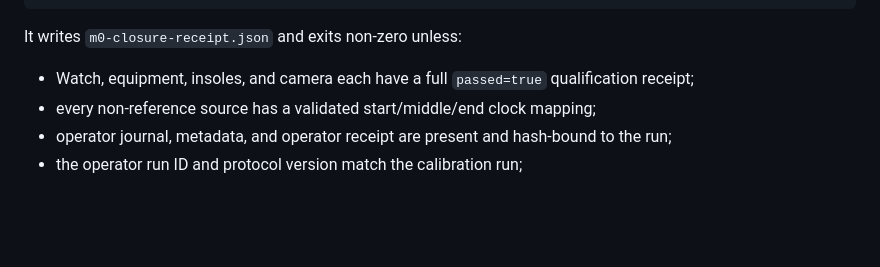
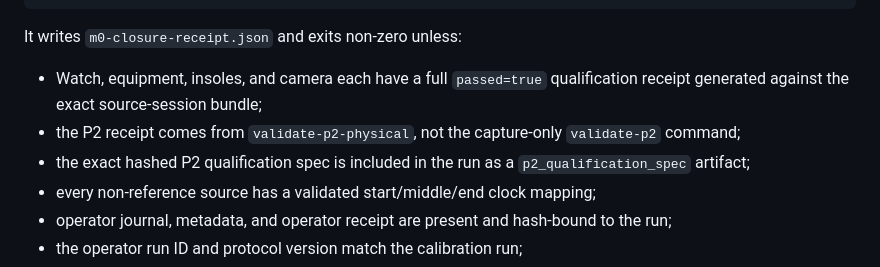
Before and after one commit to sidhulyalkar/multimodal-sport-lab, a Markdown page: docs/first-multimodal-calibration-ride.md, the part around the change. Rendered like a GitHub page; blank space fills up the shorter version.

Commit message:
docs: tighten first-ride receipt provenance

```diff
--- a/docs/first-multimodal-calibration-ride.md
+++ b/docs/first-multimodal-calibration-ride.md
@@ -333,7 +333,11 @@ bash scripts/finalize_m0_run.sh \
 It writes `m0-closure-receipt.json` and exits non-zero unless:
 
 - Watch, equipment, insoles, and camera each have a full `passed=true`
-  qualification receipt;
+  qualification receipt generated against the exact source-session bundle;
+- the P2 receipt comes from `validate-p2-physical`, not the capture-only
+  `validate-p2` command;
+- the exact hashed P2 qualification spec is included in the run as a
+  `p2_qualification_spec` artifact;
 - every non-reference source has a validated start/middle/end clock mapping;
 - operator journal, metadata, and operator receipt are present and hash-bound to
   the run;
```
